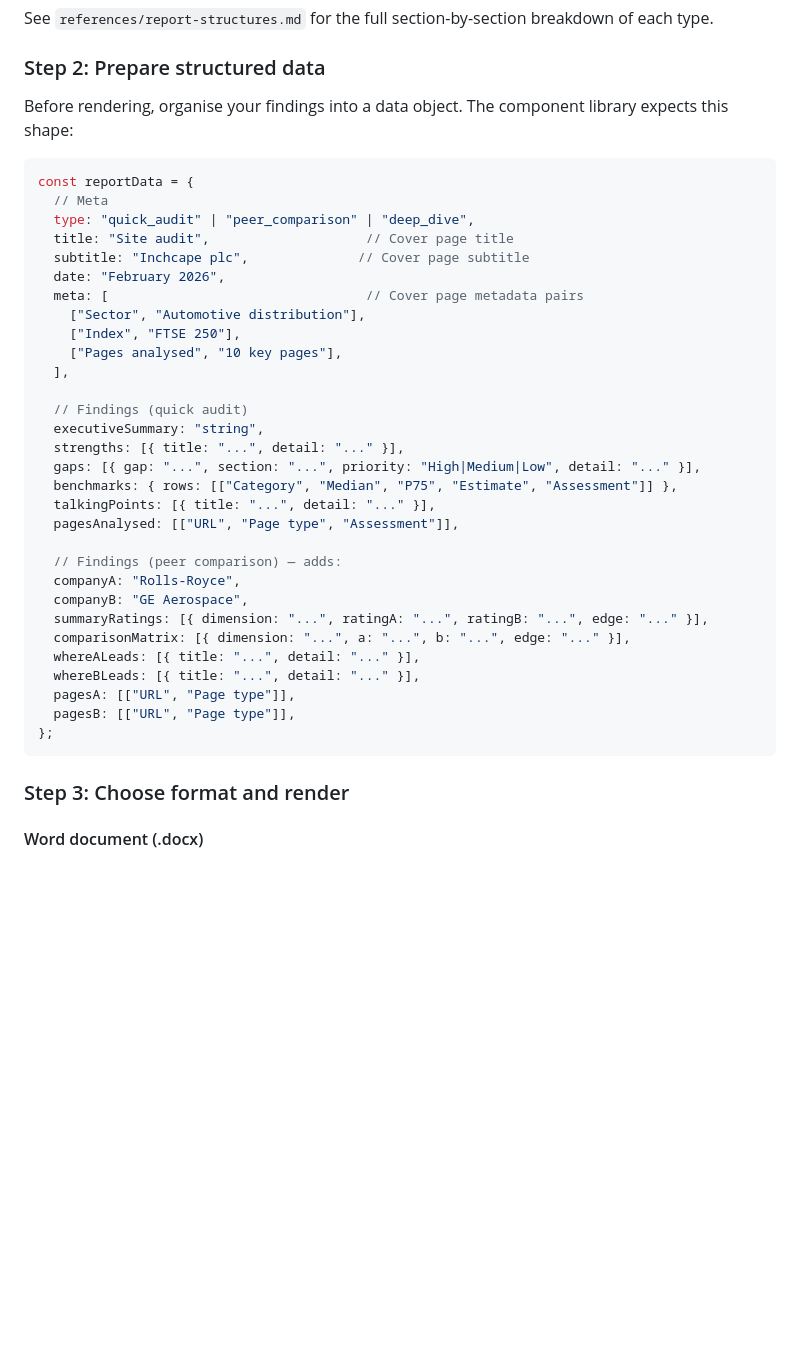
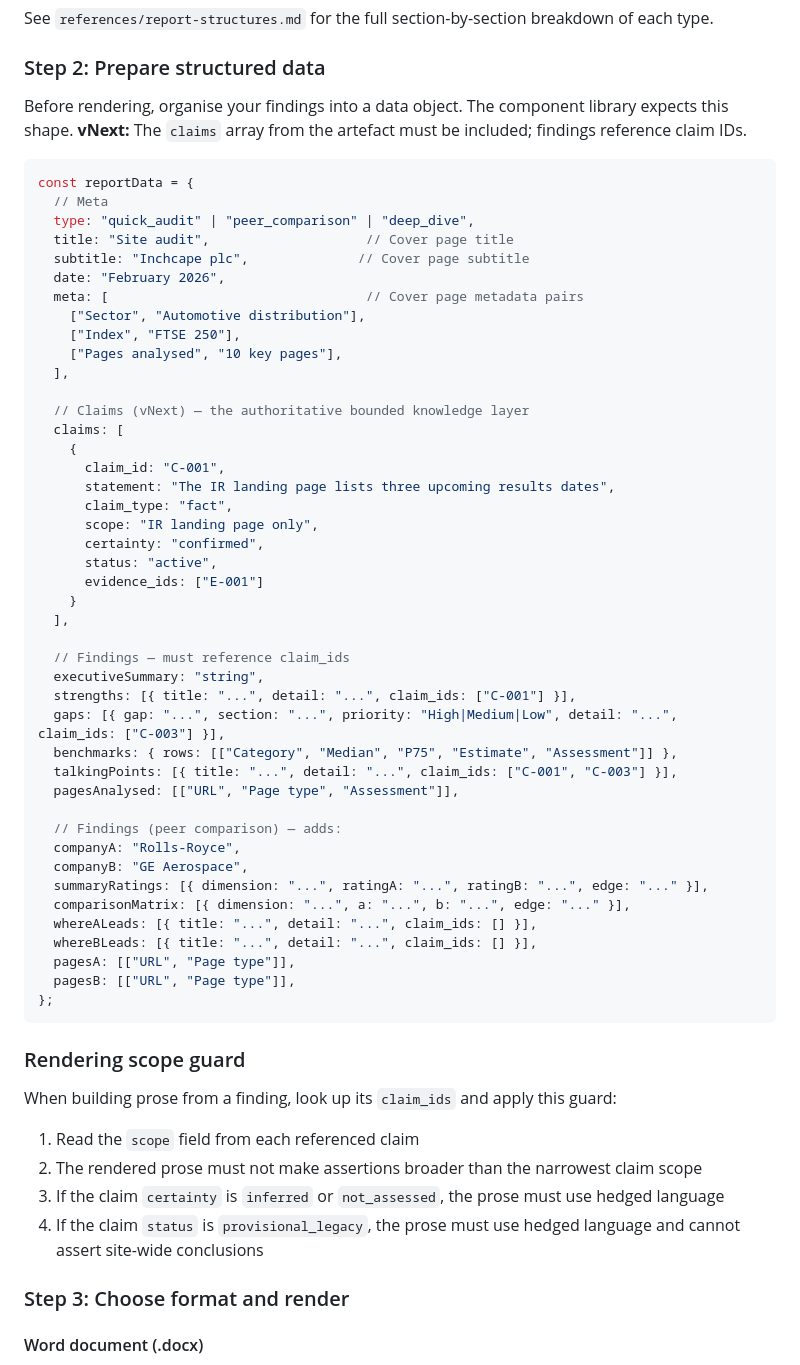
Before and after one commit to MB-uc/mercury, a Markdown page: skills/mercury-render/SKILL.md, the part around one of its changes. Rendered like a GitHub page; blank space fills up the shorter version.

Commit message:
Make renderer claim-backed with scope guards
- mercury-render SKILL.md: add claim-backed rendering rules, scope
  inheritance, negative claim rendering, provisional legacy handling,
  rendering scope guard, claim_ids in reportData shape
- report-structures.md: add vNext claim-backed rendering rules section
- markdown-templates.md: add claim-backed prose rules with scope guard,
  certainty mapping, and negative phrasing rules

Co-Authored-By: Claude Opus 4.6 <noreply@anthropic.com>

````diff
--- a/skills/mercury-render/SKILL.md
+++ b/skills/mercury-render/SKILL.md
@@ -65,7 +95,9 @@ See `references/report-structures.md` for the full section-by-section breakdown
 
 ### Step 2: Prepare structured data
 
-Before rendering, organise your findings into a data object. The component library expects this shape:
+Before rendering, organise your findings into a data object. The component library expects
+this shape. **vNext:** The `claims` array from the artefact must be included; findings
+reference claim IDs.
 
 ```javascript
 const reportData = {
@@ -80,12 +112,25 @@ const reportData = {
     ["Pages analysed", "10 key pages"],
   ],
 
-  // Findings (quick audit)
+  // Claims (vNext) — the authoritative bounded knowledge layer
+  claims: [
+    {
+      claim_id: "C-001",
+      statement: "The IR landing page lists three upcoming results dates",
+      claim_type: "fact",
+      scope: "IR landing page only",
+      certainty: "confirmed",
+      status: "active",
+      evidence_ids: ["E-001"]
+    }
+  ],
+
+  // Findings — must reference claim_ids
   executiveSummary: "string",
-  strengths: [{ title: "...", detail: "..." }],
-  gaps: [{ gap: "...", section: "...", priority: "High|Medium|Low", detail: "..." }],
+  strengths: [{ title: "...", detail: "...", claim_ids: ["C-001"] }],
+  gaps: [{ gap: "...", section: "...", priority: "High|Medium|Low", detail: "...", claim_ids: ["C-003"] }],
   benchmarks: { rows: [["Category", "Median", "P75", "Estimate", "Assessment"]] },
-  talkingPoints: [{ title: "...", detail: "..." }],
+  talkingPoints: [{ title: "...", detail: "...", claim_ids: ["C-001", "C-003"] }],
   pagesAnalysed: [["URL", "Page type", "Assessment"]],
 
   // Findings (peer comparison) — adds:
@@ -93,12 +138,21 @@ const reportData = {
   companyB: "GE Aerospace",
   summaryRatings: [{ dimension: "...", ratingA: "...", ratingB: "...", edge: "..." }],
   comparisonMatrix: [{ dimension: "...", a: "...", b: "...", edge: "..." }],
-  whereALeads: [{ title: "...", detail: "..." }],
-  whereBLeads: [{ title: "...", detail: "..." }],
+  whereALeads: [{ title: "...", detail: "...", claim_ids: [] }],
+  whereBLeads: [{ title: "...", detail: "...", claim_ids: [] }],
   pagesA: [["URL", "Page type"]],
   pagesB: [["URL", "Page type"]],
 };
 ```
+
+### Rendering scope guard
+
+When building prose from a finding, look up its `claim_ids` and apply this guard:
+
+1. Read the `scope` field from each referenced claim
+2. The rendered prose must not make assertions broader than the narrowest claim scope
+3. If the claim `certainty` is `inferred` or `not_assessed`, the prose must use hedged language
+4. If the claim `status` is `provisional_legacy`, the prose must use hedged language and cannot assert site-wide conclusions
 
 ### Step 3: Choose format and render
 
````
Also changed, not shown: other parts of skills/mercury-render/SKILL.md (+30 -0 lines), 2 other files.
